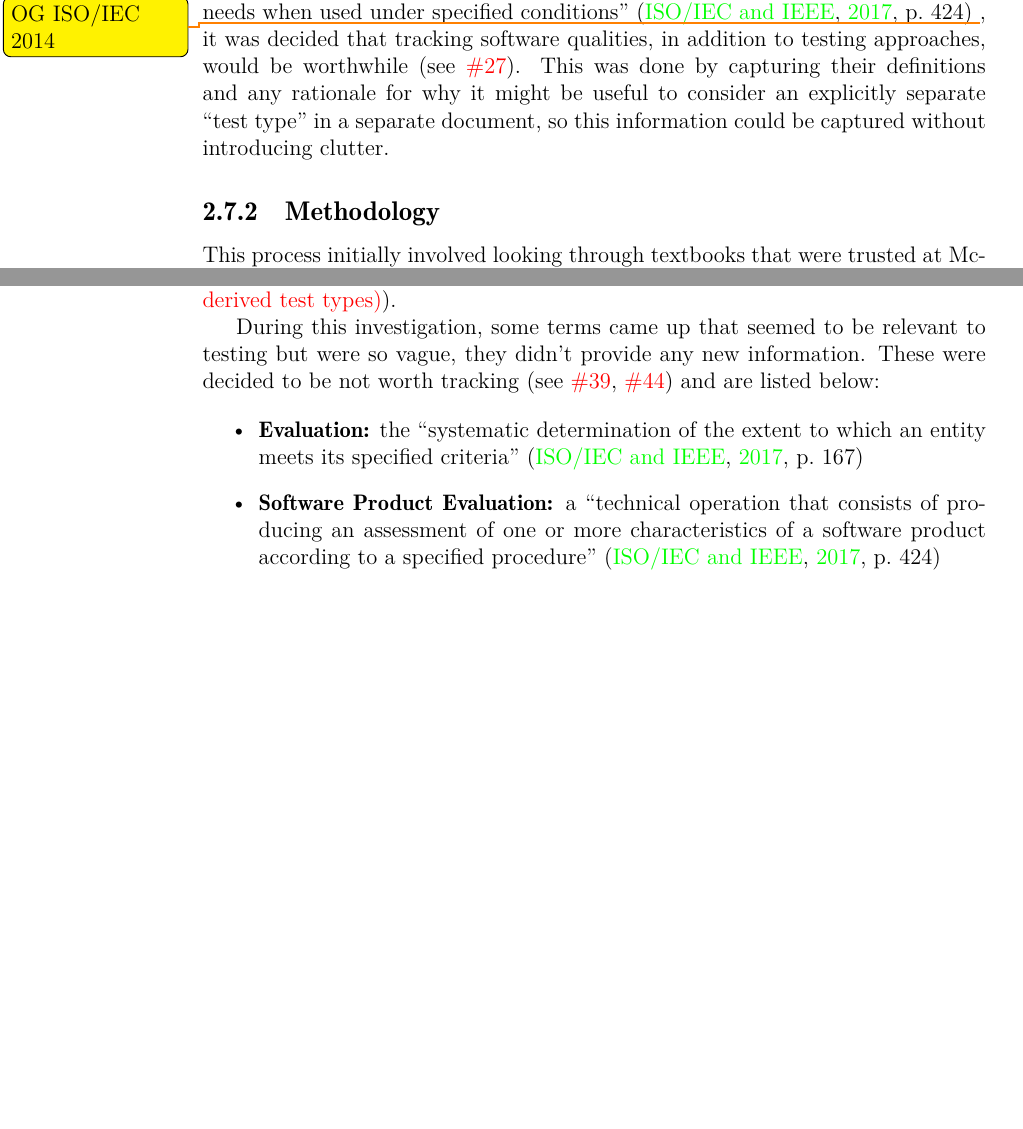
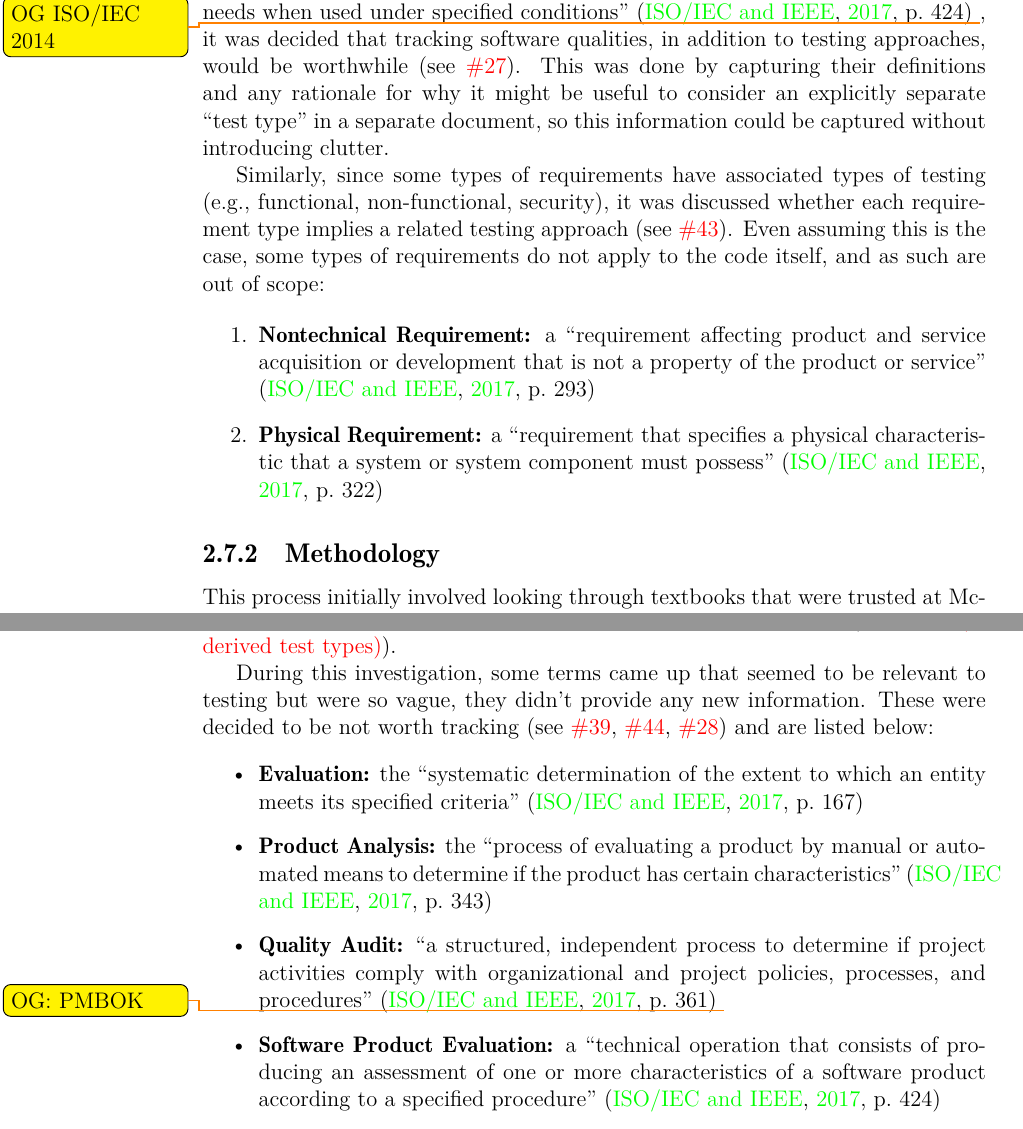
Before and after one commit to samm82/TestingTesting, a LaTeX thesis (notes.tex, which reads chapters/03_notes.tex): two parts of pages 24 and 25 of 66, joined at a grey line, cut so that both start at the same text, the shorter picture padded with empty space. The pictures show the PDF file notes.pdf that the author committed with the source.

Commit message:
Add 'obviously' out-of-scope terms; #28

```diff
--- a/chapters/03_notes.tex
+++ b/chapters/03_notes.tex
@@ -783,6 +783,21 @@ rationale for why it might be useful to consider an explicitly separate
 ``test type'' in a separate document, so this information could be captured
 without introducing clutter.
 
+Similarly, since some types of requirements have associated types of
+testing (e.g., functional, non-functional, security), it was discussed whether
+each requirement type implies a related testing approach
+(see \thesisissueref{43}). Even assuming this is the case, some types of
+requirements do not apply to the code itself, and as such are out of scope:
+
+\begin{enumerate}
+      \item \textbf{Nontechnical Requirement:} a ``requirement affecting product
+            and service acquisition or development that is not a property of
+            the product or service'' \cite[p.~293]{IEEE2017}
+      \item \textbf{Physical Requirement:} a ``requirement that specifies a
+            physical characteristic that a system or system component must
+            possess'' \cite[p.~322]{IEEE2017}
+\end{enumerate}
+
 \subsection{Methodology}
 
 This process initially involved looking through textbooks that were trusted at
@@ -815,13 +830,20 @@ was used for tracking software qualities, albeit in a separate document
 
 During this investigation, some terms came up that seemed to be relevant to
 testing but were so vague, they didn't provide any new information. These were
-decided to be not worth tracking (see \thesisissueref{39}, \thesisissueref{44})
-and are listed below:
+decided to be not worth tracking (see \thesisissueref{39}, \thesisissueref{44},
+\thesisissueref{28}) and are listed below:
 
 \begin{itemize}
       \item \textbf{Evaluation:} the ``systematic determination of the extent
             to which an entity meets its specified criteria''
             \cite[p.~167]{IEEE2017}
+      \item \textbf{Product Analysis:} the ``process of evaluating a product by
+            manual or automated means to determine if the product has certain
+            characteristics'' \cite[p.~343]{IEEE2017}
+      \item \textbf{Quality Audit:} ``a structured, independent process to
+            determine if project activities comply with organizational and
+            project policies, processes, and procedures'' \cite[p.~361]{IEEE2017}
+            \todo{OG: PMBOK}
       \item \textbf{Software Product Evaluation:} a ``technical operation that
             consists of producing an assessment of one or more characteristics
             of a software product according to a specified procedure''
```
Also changed, not shown: notes.pdf, thesis.pdf.
